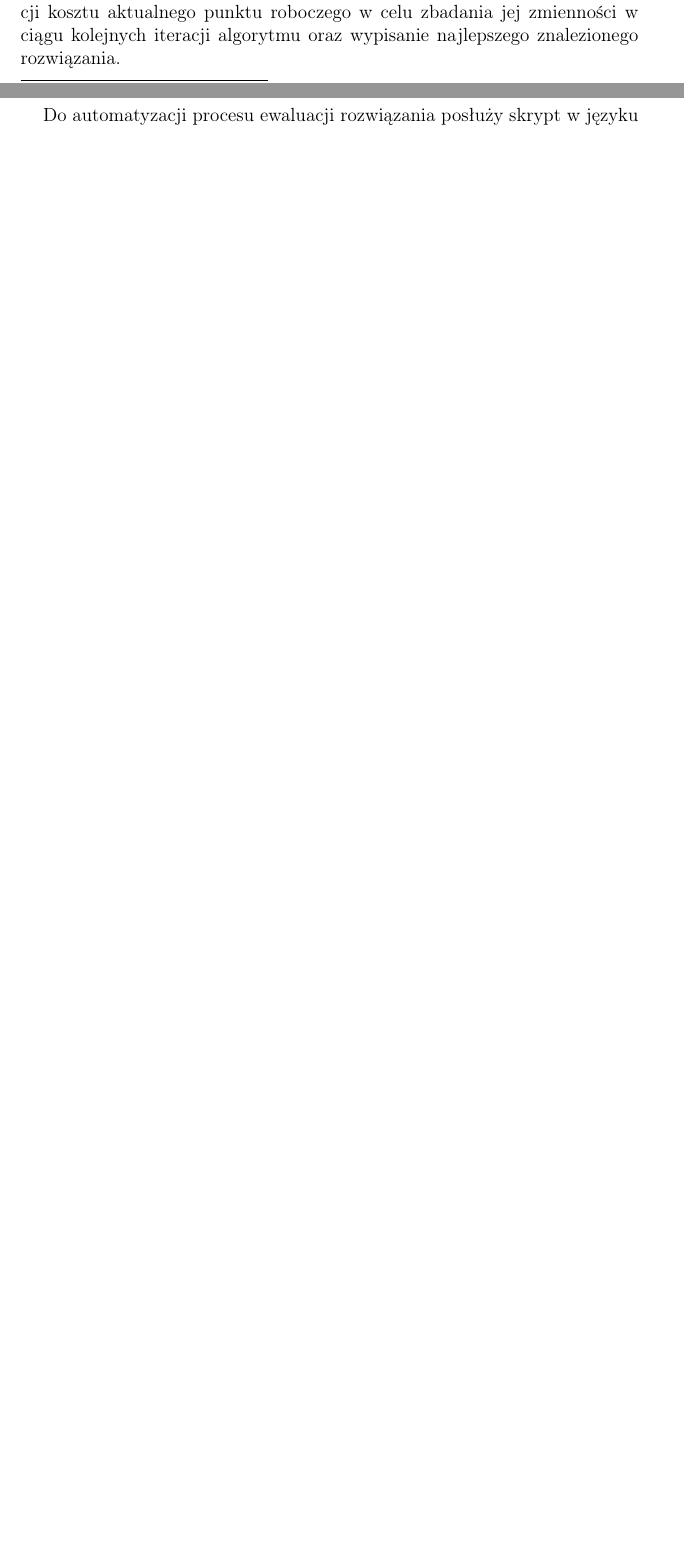
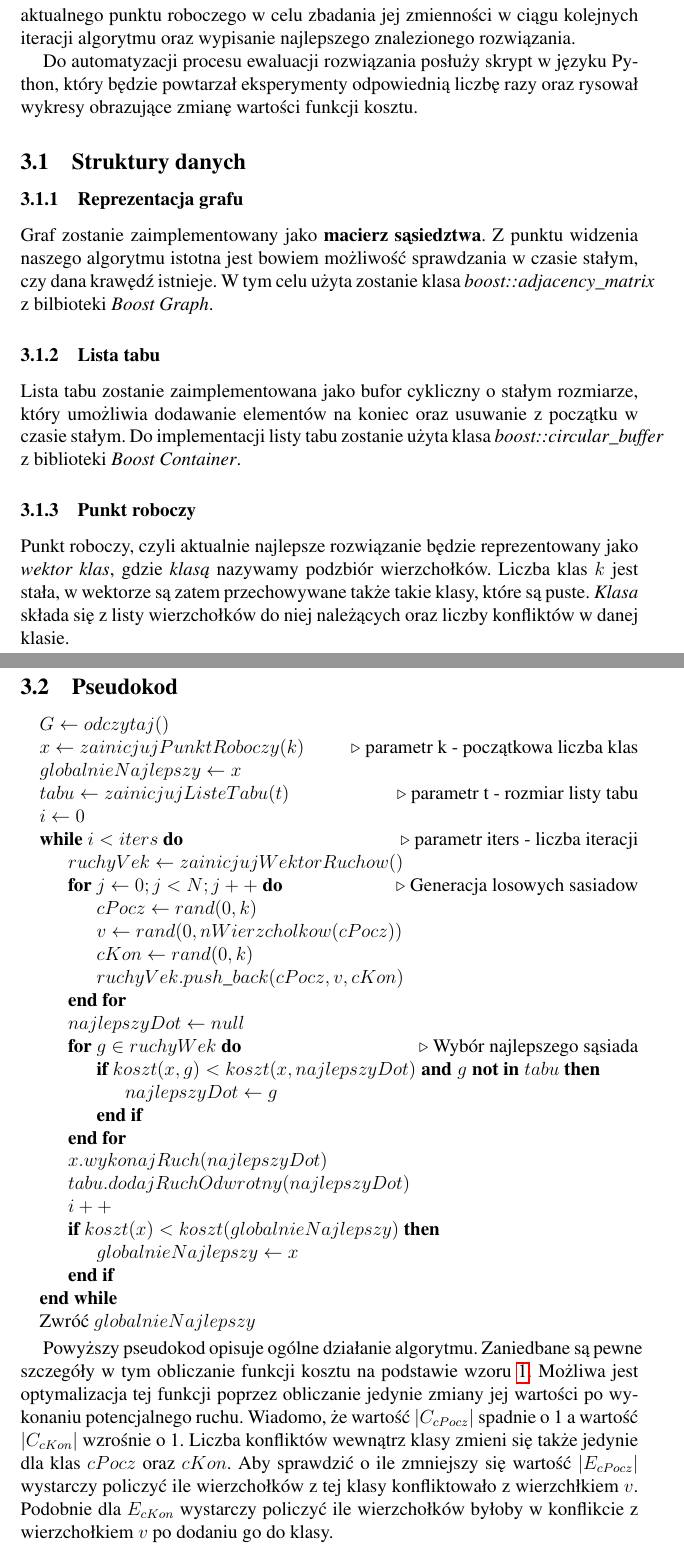
Before and after one commit to MaciejPurski/tabu-graph-coloring, a LaTeX document (gis2-sprawozdanie.tex): two parts of pages 4 and 5 of 5 before the commit and two parts of pages 4 and 5 of 7 after it, joined at a grey line, cut so that both start at the same text, the shorter picture padded with empty space. Compiled offline with pdfLaTeX.

Commit message:
First-best working

```diff
--- a/gis2-sprawozdanie.tex
+++ b/gis2-sprawozdanie.tex
@@ -3,11 +3,14 @@
 \usepackage[polish]{babel}
 \usepackage{amsmath}
 \usepackage{amsfonts}
+\usepackage{times}
 \usepackage[T1]{fontenc}
 \setlength{\parindent}{0.5cm}
 \usepackage{url}
 \usepackage{hyperref}
 \usepackage{breakurl}
+\usepackage{algorithm}
+\usepackage{algpseudocode}
 
 
 \author{Jakub Mazur, Maciej Purski}
@@ -79,6 +83,72 @@ Reasumując, algorytm będzie przyjmował następujące parametry:
 \item Rozmiar listy tabu
 \end{itemize}
 
+
+\section{Implementacja}
+Algorytm zostanie zaimplementowany w języku C++. Będzie on odczytywał graf w formie tekstowej ze standardowego wejścia i wypisywał rozwiązanie na standardowe wyjście. Możliwe będzie wypisywanie historii wartości funkcji kosztu aktualnego punktu roboczego w celu zbadania jej zmienności w ciągu kolejnych iteracji algorytmu oraz wypisanie najlepszego znalezionego rozwiązania.
+
+Do automatyzacji procesu ewaluacji rozwiązania posłuży skrypt w języku Python, który będzie powtarzał eksperymenty odpowiednią liczbę razy oraz rysował wykresy obrazujące zmianę wartości funkcji kosztu.
+
+\subsection{Struktury danych}
+\subsubsection{Reprezentacja grafu}
+Graf zostanie zaimplementowany jako \textbf{macierz sąsiedztwa}. Z punktu widzenia naszego algorytmu istotna jest bowiem możliwość sprawdzania w czasie stałym, czy dana krawędź istnieje. W tym celu użyta zostanie klasa \textit{boost::adjacency\_matrix} z bilbioteki \textit{Boost Graph}.
+
+\subsubsection{Lista tabu}
+Lista tabu zostanie zaimplementowana jako bufor cykliczny o stałym rozmiarze, który umożliwia dodawanie elementów na koniec oraz usuwanie z początku w czasie stałym. Do implementacji listy tabu zostanie użyta klasa \textit{boost::circular\_buffer} z biblioteki \textit{Boost Container}.
+
+\subsubsection{Punkt roboczy}
+Punkt roboczy, czyli aktualnie najlepsze rozwiązanie będzie reprezentowany jako \textit{wektor klas}, gdzie \textit{klasą} nazywamy podzbiór wierzchołków. Liczba klas $k$ jest stała, w wektorze są zatem przechowywane także takie klasy, które są puste. \textit{Klasa} składa się z listy wierzchołków do niej należących oraz liczby konfliktów w danej klasie.
+
+\newpage
+\subsection{Pseudokod}
+
+\begin{algorithmic}
+
+\State $G\gets odczytaj()$
+
+\State $x\gets zainicjujPunktRoboczy(k)$
+\Comment parametr k - początkowa liczba klas
+
+\State $globalnieNajlepszy \gets x$
+\State $tabu\gets zainicjujListeTabu(t)$
+\Comment parametr t - rozmiar listy tabu
+
+\State $i\gets 0$
+\While {$i < iters$}
+\Comment parametr iters - liczba iteracji
+
+\State $ruchyVek \gets zainicjujWektorRuchow()$
+\For {$j\gets0; j < N; j++$}
+\Comment Generacja losowych sasiadow
+\State $cPocz \gets rand(0, k)$
+\State $v \gets rand(0, nWierzcholkow(cPocz))$
+\State $cKon \gets rand(0, k)$
+\State $ruchyVek.push\_back(cPocz, v, cKon)$
+\EndFor
+
+\State $najlepszyDot \gets null$
+\For {$ g \in ruchyWek$}
+\Comment Wybór najlepszego sąsiada
+\If {$koszt(x, g) < koszt(x, najlepszyDot) \;\textbf{and}\; g\; \textbf{not in}\; tabu$}
+\State {$najlepszyDot \gets g$}
+\EndIf
+\EndFor
+
+\State {$x.wykonajRuch(najlepszyDot)$}
+\State {$tabu.dodajRuchOdwrotny(najlepszyDot)$}
+\State {$i++$}
+
+\If{$koszt(x) < koszt(globalnieNajlepszy)$}
+\State{$globalnieNajlepszy \gets x$}
+\EndIf
+
+\EndWhile
+\State {Zwróć $globalnieNajlepszy$}
+\end{algorithmic}
+
+Powyższy pseudokod opisuje ogólne działanie algorytmu. Zaniedbane są pewne szczegóły w tym obliczanie funkcji kosztu na podstawie wzoru \ref{cost}. Możliwa jest optymalizacja tej funkcji poprzez obliczanie jedynie zmiany jej wartości po wykonaniu potencjalnego ruchu. Wiadomo, że wartość $|C_{cPocz}|$ spadnie o 1 a wartość $|C_{cKon}|$ wzrośnie o 1. Liczba konfliktów wewnątrz klasy zmieni się także jedynie dla klas $cPocz$ oraz $cKon$. Aby sprawdzić o ile zmniejszy się wartość $|E_{cPocz}|$ wystarczy policzyć ile wierzchołków z tej klasy konfliktowało z wierzchłkiem $v$. Podobnie dla $E_{cKon}$ wystarczy policzyć ile wierzchołków byłoby w konflikcie z wierzchołkiem $v$ po dodaniu go do klasy.
+
+
 \section{Badanie rozwiązania}
 \subsection{Dobór parametrów}
 Przed rozpoczęciem właściwych eksperymentów i oceny efektywności rozwiązania, konieczne jest określenie optymalnych wartości parametrów tj. przede wszystkim długości listy tabu oraz rozmiaru sąsiedztwa. Parametry te zostaną ustalone doświadczalnie – algorytm zostanie uruchomiony dla kilku standardowych przypadków grafów, np. grafu losowego $G_{n,p}$\footnote{Jest to graf losowy, generowany według modelu Erdősa–Rényi \cite{erdos59a}, gdzie $n$ oznacza ilość wierzchołków, natomiast $p$ oznacza prawdopodobieństwo, że dowolna z możliwych krawędzi zostanie włączona do grafu.} z różnymi wartościami parametrów. Pozwoli to ustalić, dla jakich wartości parametrów algorytm działa efektywnie.
@@ -91,13 +161,6 @@ Najważniejszym kryterium ewaluacji rozwiązania dla konkretnego przypadku grafu
 
 Dla potrzeb ewaluacji rozwiązania algorytm zostanie uruchomiony na przypadkach grafów opisanych we wspomnianym artykule. Uzyskana liczba chromatyczna oraz czas działania i liczba iteracji programu zostaną porównane z wynikami przedstawionymi w artykule.
 
-\section{Implementacja}
-Algorytm zostanie zaimplementowany w języku C++. Będzie on odczytywał graf w formie tekstowej ze standardowego wejścia i wypisywał rozwiązanie na standardowe wyjście. Możliwe będzie wypisywanie historii wartości funkcji kosztu aktualnego punktu roboczego w celu zbadania jej zmienności w ciągu kolejnych iteracji algorytmu oraz wypisanie najlepszego znalezionego rozwiązania.
-
-Do automatyzacji procesu ewaluacji rozwiązania posłuży skrypt w języku Python, który będzie powtarzał eksperymenty odpowiednią liczbę razy oraz rysował wykresy obrazujące zmianę wartości funkcji kosztu.
-
-\subsection{Użyte struktury danych}
-\subsubsection{Reprezentacja grafu}
 
 
 \bibliography{sources}
```
Also changed, not shown: gis2-sprawozdanie.tex (5 more changed lines), 4 other files.
